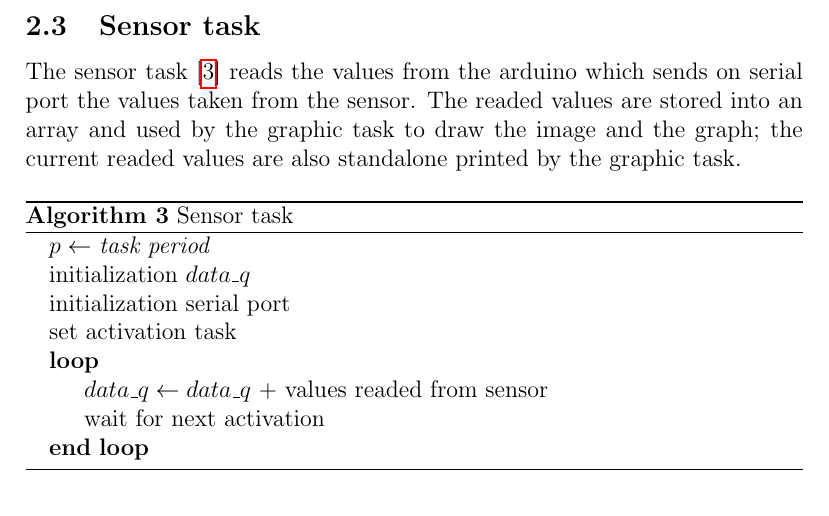
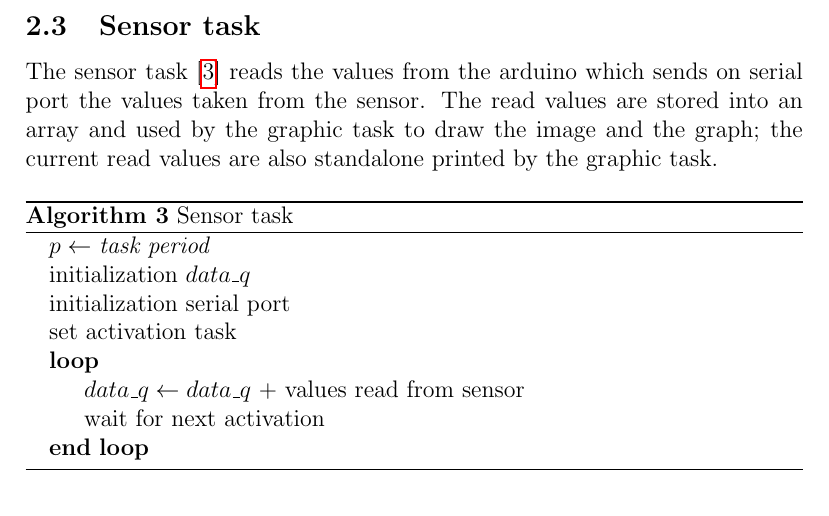
Before and after one commit to thymbahutymba/artificial-nose, a LaTeX document (docs/docs.tex): part of page 8 of 11, cut so that both start at the same text. The pictures show the PDF file docs/docs.pdf that the author committed with the source.

Commit message:
fixed docs

```diff
--- a/docs/docs.tex
+++ b/docs/docs.tex
@@ -105,7 +105,7 @@ legend, the current values and the current status (\texttt{SAVING} or
 \State draw graph
 \State draw image
 \State draw results given by neural network
-\State draw current values readed from sensor
+\State draw current values read from sensor
 \State draw keyboard input
 \State wait for next activation
 \EndLoop
@@ -185,9 +185,9 @@ directory in which the image are saved.
 
 \subsection{Sensor task}
 The sensor task [\ref{sensortask}] reads the values from the arduino which
-sends on serial port the values taken from the sensor. The readed values are
+sends on serial port the values taken from the sensor. The read values are
 stored into an array and used by the graphic task to draw the image and the
-graph; the current readed values are also standalone printed by the graphic
+graph; the current read values are also standalone printed by the graphic
 task.
 
 \begin{algorithm}[H]
@@ -201,7 +201,7 @@ task.
 \State set activation task
 
 \Loop
-\State $data\_q\gets data\_q$ + values readed from sensor
+\State $data\_q\gets data\_q$ + values read from sensor
 \State wait for next activation
 \EndLoop
 
```
Also changed, not shown: docs/docs.pdf, docs/docs.tex (10 more changed lines), 1 other file.
